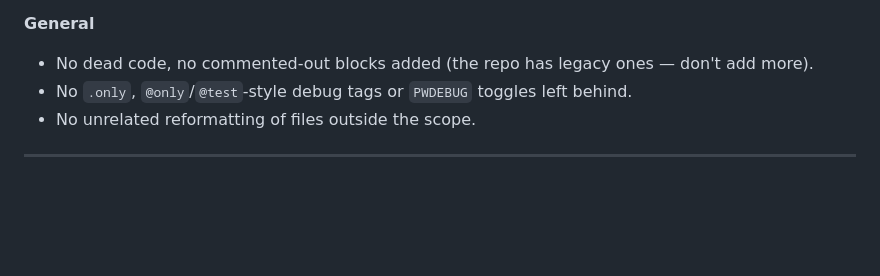
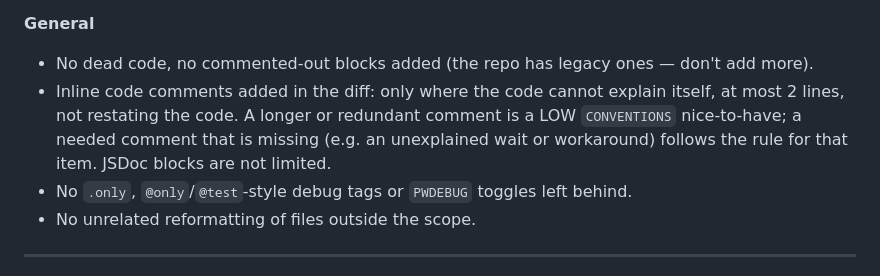
Before and after one commit to wp-media/wp-rocket-e2e, a Markdown page: .claude/agents/lead-reviewer.md, the part around the change. Rendered like a GitHub page; blank space fills up the shorter version.

```diff
--- a/.claude/agents/lead-reviewer.md
+++ b/.claude/agents/lead-reviewer.md
@@ -140,6 +140,7 @@ Any confirmed secret exposure is CRITICAL.
 
 **General**
 - No dead code, no commented-out blocks added (the repo has legacy ones — don't add more).
+- Inline code comments added in the diff: only where the code cannot explain itself, at most 2 lines, not restating the code. A longer or redundant comment is a LOW `CONVENTIONS` nice-to-have; a needed comment that is missing (e.g. an unexplained wait or workaround) follows the rule for that item. JSDoc blocks are not limited.
 - No `.only`, `@only`/`@test`-style debug tags or `PWDEBUG` toggles left behind.
 - No unrelated reformatting of files outside the scope.
 
```
Also changed, not shown: .claude/agents/test-developer.md (+1 -0 lines), AGENTS.md (+1 -0 lines).
